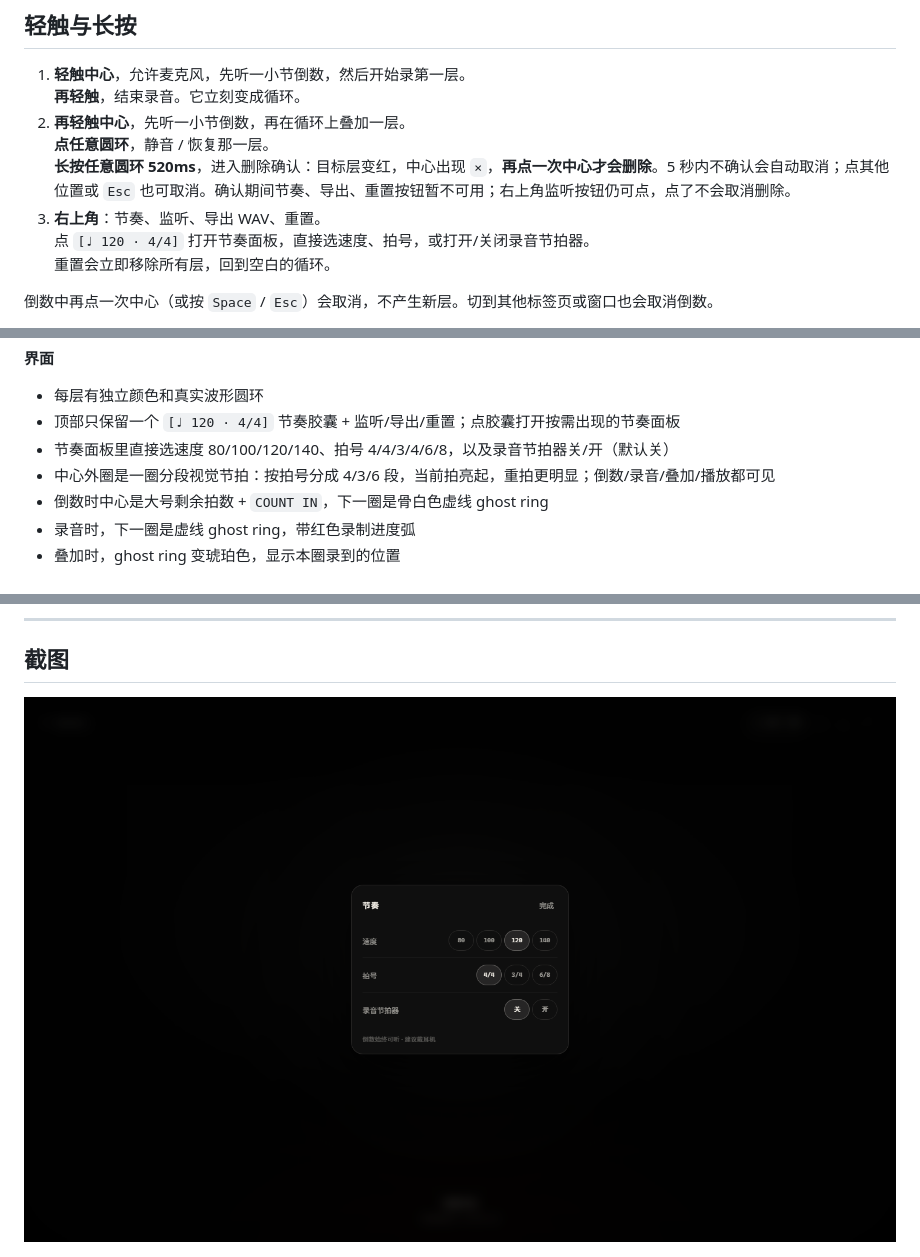
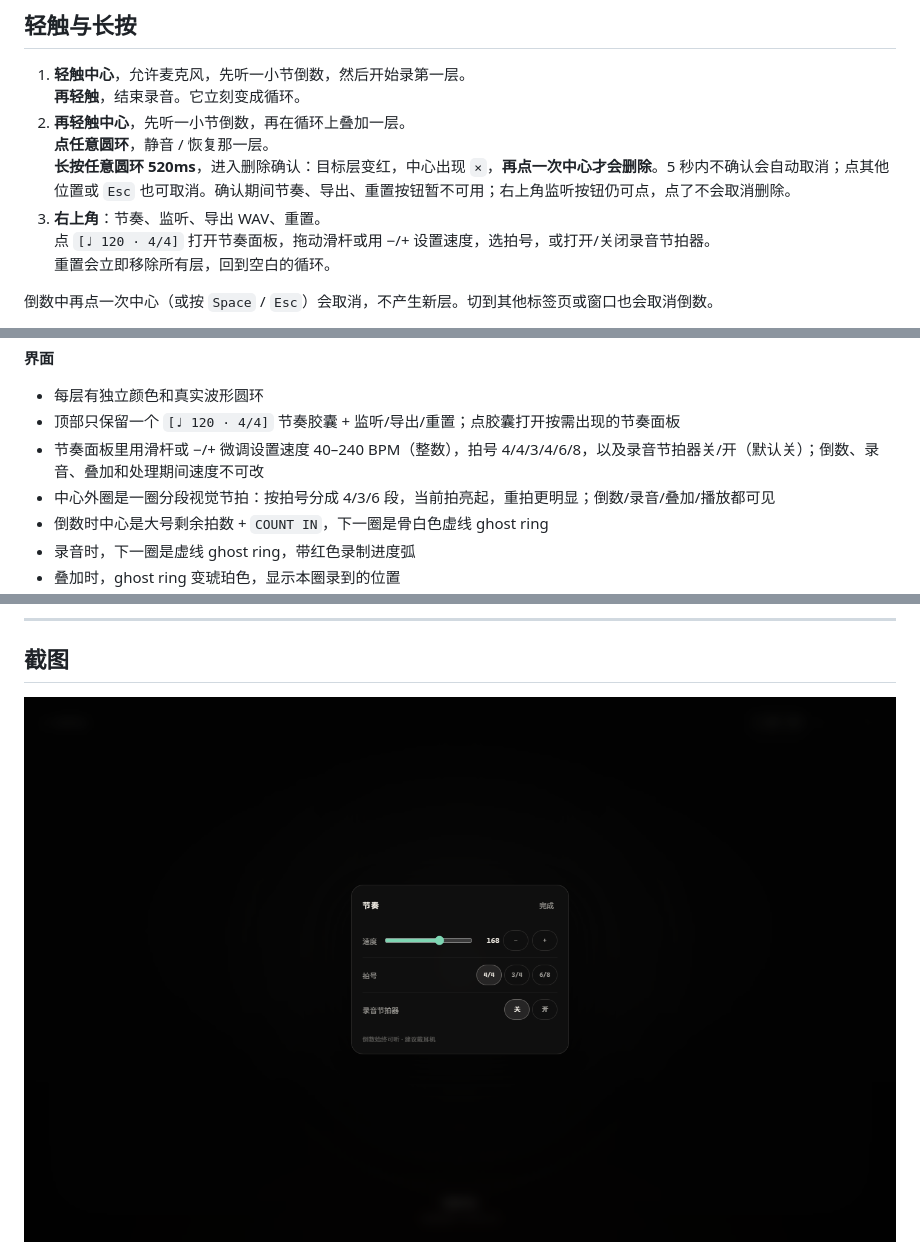
Before and after one commit to black-ei/ripple, a Markdown page: README.md, 3 parts joined by grey strips. Drawn GitHub-style; pictures changed too: docs/images/ripple-rhythm.png.

```diff
--- a/README.md
+++ b/README.md
@@ -34,7 +34,7 @@ node serve.mjs
    **点任意圆环**，静音 / 恢复那一层。
    **长按任意圆环 520ms**，进入删除确认：目标层变红，中心出现 `×`，**再点一次中心才会删除**。5 秒内不确认会自动取消；点其他位置或 `Esc` 也可取消。确认期间节奏、导出、重置按钮暂不可用；右上角监听按钮仍可点，点了不会取消删除。
 3. **右上角**：节奏、监听、导出 WAV、重置。
-   点 `[♩ 120 · 4/4]` 打开节奏面板，直接选速度、拍号，或打开/关闭录音节拍器。
+   点 `[♩ 120 · 4/4]` 打开节奏面板，拖动滑杆或用 −/+ 设置速度，选拍号，或打开/关闭录音节拍器。
    重置会立即移除所有层，回到空白的循环。
 
 倒数中再点一次中心（或按 `Space` / `Esc`）会取消，不产生新层。切到其他标签页或窗口也会取消倒数。
@@ -95,7 +95,7 @@ node serve.mjs
 
 - 每层有独立颜色和真实波形圆环
 - 顶部只保留一个 `[♩ 120 · 4/4]` 节奏胶囊 + 监听/导出/重置；点胶囊打开按需出现的节奏面板
-- 节奏面板里直接选速度 80/100/120/140、拍号 4/4/3/4/6/8，以及录音节拍器关/开（默认关）
+- 节奏面板里用滑杆或 −/+ 微调设置速度 40–240 BPM（整数），拍号 4/4/3/4/6/8，以及录音节拍器关/开（默认关）；倒数、录音、叠加和处理期间速度不可改
 - 中心外圈是一圈分段视觉节拍：按拍号分成 4/3/6 段，当前拍亮起，重拍更明显；倒数/录音/叠加/播放都可见
 - 倒数时中心是大号剩余拍数 + `COUNT IN`，下一圈是骨白色虚线 ghost ring
 - 录音时，下一圈是虚线 ghost ring，带红色录制进度弧
```
Also changed, not shown: other parts of README.md (+1 -1 lines), AGENTS.md (+5 -5 lines), 2 other files.
